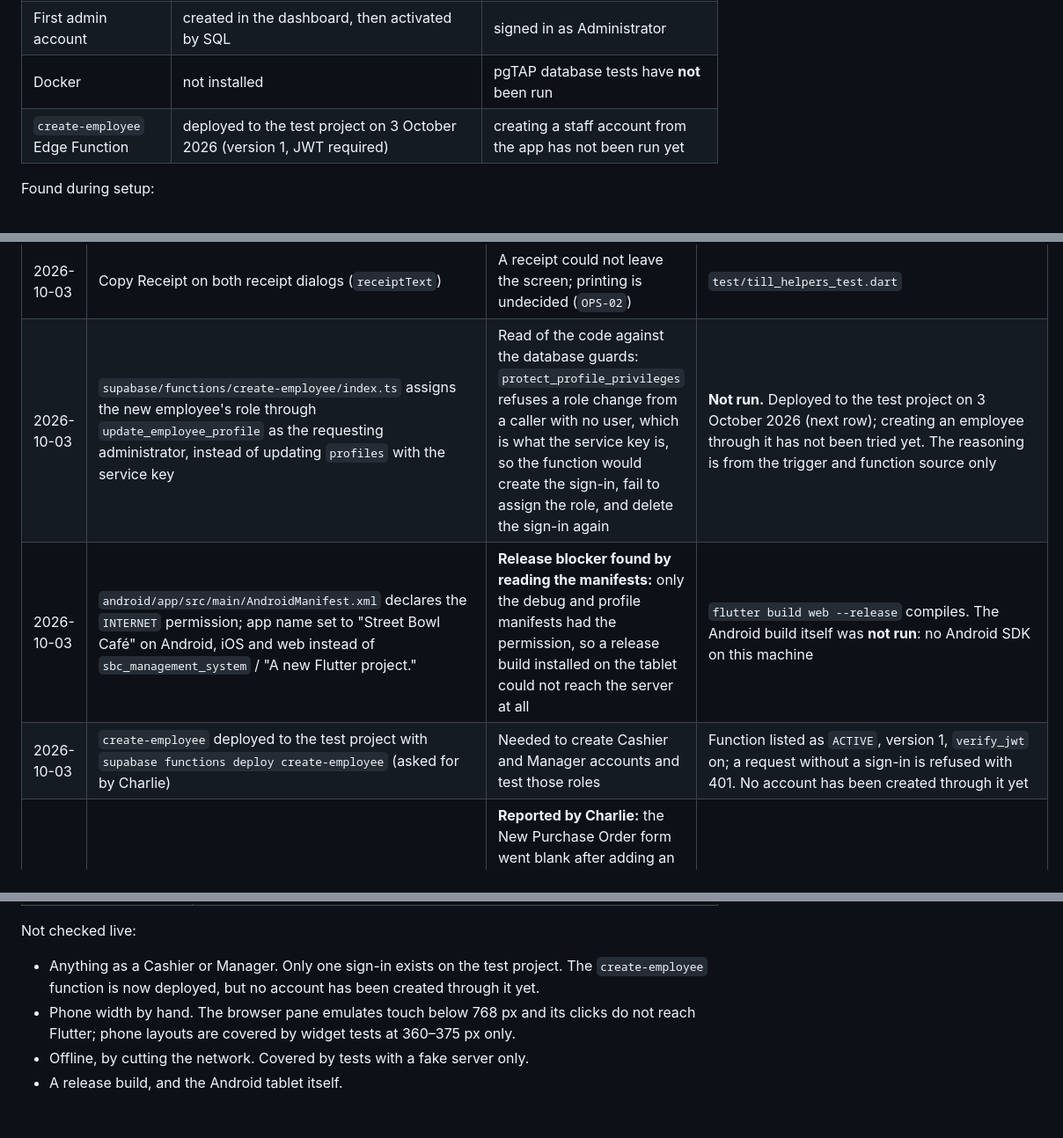
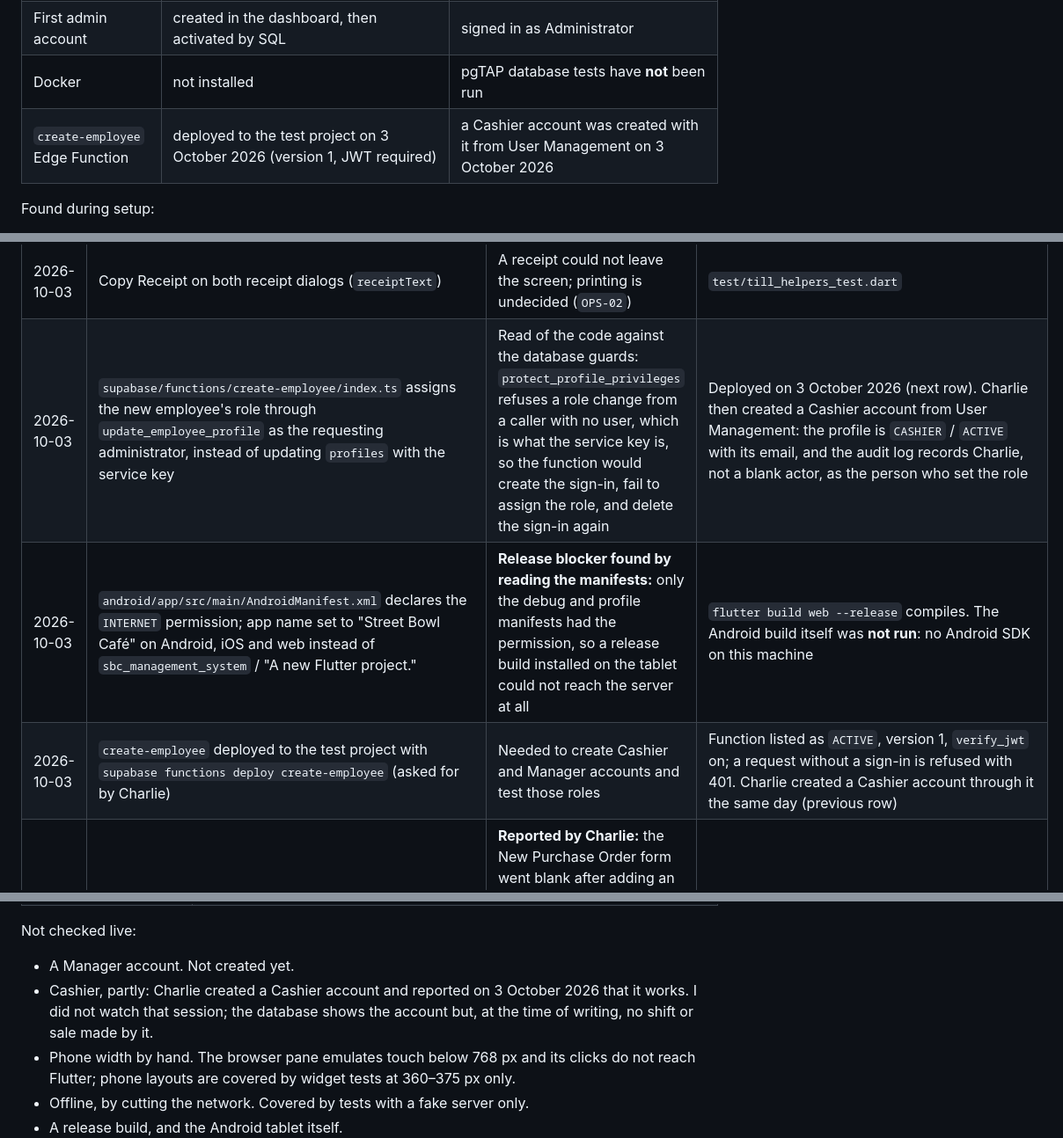
Before and after one commit to nightofday/sbc2, a Markdown page: READINESS_LOG.md, 3 parts joined by grey strips. Shown at 88% size. Rendered like a GitHub page; blank space fills up the shorter version.

Commit message:
Log the first staff account created through create-employee
Co-Authored-By: Claude Opus 5 <noreply@anthropic.com>

```diff
--- a/READINESS_LOG.md
+++ b/READINESS_LOG.md
@@ -18,7 +18,7 @@ Status words are used strictly: **found** (observed, not fixed), **changed** (co
 | Hosted test database | project `ybjyandkpgegrtthokgs`, 38 migrations and `seed.sql` applied | `supabase db push --include-seed` output, no errors |
 | First admin account | created in the dashboard, then activated by SQL | signed in as Administrator |
 | Docker | not installed | pgTAP database tests have **not** been run |
-| `create-employee` Edge Function | deployed to the test project on 3 October 2026 (version 1, JWT required) | creating a staff account from the app has not been run yet |
+| `create-employee` Edge Function | deployed to the test project on 3 October 2026 (version 1, JWT required) | a Cashier account was created with it from User Management on 3 October 2026 |
 
 Found during setup:
 
@@ -163,9 +163,9 @@ Method: counted, for each of the 53 public tables and 26 views, the references i
 | 2026-10-03 | One money format everywhere (`₱1,540.50`, `-₱200.00`); receipts carry date and time; order details and receipts show the refunded amount; an ordinary size ("Regular") is not printed after the product name; one-tap cash amounts at payment; products are compact rows on a phone and the phone tab shows the cart count and total; the phone app bar shows the business name | Design pass after the live check | `test/till_helpers_test.dart` (4 tests), `test/till_phone_layout_test.dart` |
 | 2026-10-03 | Hold and continue an order on the till (`HeldOrder`, `HeldOrdersStore`): a cart with its table or customer name is set aside on the device and picked up later at the current menu prices; a product removed from the menu meanwhile is left out and reported | Open tickets: a table that is still ordering had to be paid at once or lost | `test/held_orders_test.dart` (3 tests). Device-local by design: nothing is posted, no stock moves and no report shows it until it is paid, and another device cannot see it |
 | 2026-10-03 | Copy Receipt on both receipt dialogs (`receiptText`) | A receipt could not leave the screen; printing is undecided (`OPS-02`) | `test/till_helpers_test.dart` |
-| 2026-10-03 | `supabase/functions/create-employee/index.ts` assigns the new employee's role through `update_employee_profile` as the requesting administrator, instead of updating `profiles` with the service key | Read of the code against the database guards: `protect_profile_privileges` refuses a role change from a caller with no user, which is what the service key is, so the function would create the sign-in, fail to assign the role, and delete the sign-in again | **Not run.** Deployed to the test project on 3 October 2026 (next row); creating an employee through it has not been tried yet. The reasoning is from the trigger and function source only |
+| 2026-10-03 | `supabase/functions/create-employee/index.ts` assigns the new employee's role through `update_employee_profile` as the requesting administrator, instead of updating `profiles` with the service key | Read of the code against the database guards: `protect_profile_privileges` refuses a role change from a caller with no user, which is what the service key is, so the function would create the sign-in, fail to assign the role, and delete the sign-in again | Deployed on 3 October 2026 (next row). Charlie then created a Cashier account from User Management: the profile is `CASHIER` / `ACTIVE` with its email, and the audit log records Charlie, not a blank actor, as the person who set the role |
 | 2026-10-03 | `android/app/src/main/AndroidManifest.xml` declares the `INTERNET` permission; app name set to "Street Bowl Café" on Android, iOS and web instead of `sbc_management_system` / "A new Flutter project." | **Release blocker found by reading the manifests:** only the debug and profile manifests had the permission, so a release build installed on the tablet could not reach the server at all | `flutter build web --release` compiles. The Android build itself was **not run**: no Android SDK on this machine |
-| 2026-10-03 | `create-employee` deployed to the test project with `supabase functions deploy create-employee` (asked for by Charlie) | Needed to create Cashier and Manager accounts and test those roles | Function listed as `ACTIVE`, version 1, `verify_jwt` on; a request without a sign-in is refused with 401. No account has been created through it yet |
+| 2026-10-03 | `create-employee` deployed to the test project with `supabase functions deploy create-employee` (asked for by Charlie) | Needed to create Cashier and Manager accounts and test those roles | Function listed as `ACTIVE`, version 1, `verify_jwt` on; a request without a sign-in is refused with 401. Charlie created a Cashier account through it the same day (previous row) |
 | 2026-10-03 | `showPrototypeDialog` builds its dialog from plain layout widgets instead of `AlertDialog`; status badges in tables are left-aligned instead of stretched | **Reported by Charlie:** the New Purchase Order form went blank after adding an item. `AlertDialog` measures its content's intrinsic size and the line list uses a `LayoutBuilder`, which cannot be measured; the same applied to every shared dialog with width-adaptive content | Reproduced live, then fixed and re-run live: PO-15 created, approved and received (GR-127, 10 pc, ₱150). Regression test in `test/responsive_widgets_test.dart`. |
 
 The first three rows are Flutter-only changes; the rest add thirteen database migrations and the app code that uses them. `flutter analyze`: no issues. `flutter test`: 96 passed. pgTAP: 22 files, 439 assertions, all passing in rolled-back trial runs against the hosted test project. The fixes were observed in debug mode on web; a release build and the Android tablet have not been tested.
@@ -187,7 +187,8 @@ Run as Administrator against the hosted test project, in the browser pane at 128
 
 Not checked live:
 
-- Anything as a Cashier or Manager. Only one sign-in exists on the test project. The `create-employee` function is now deployed, but no account has been created through it yet.
+- A Manager account. Not created yet.
+- Cashier, partly: Charlie created a Cashier account and reported on 3 October 2026 that it works. I did not watch that session; the database shows the account but, at the time of writing, no shift or sale made by it.
 - Phone width by hand. The browser pane emulates touch below 768 px and its clicks do not reach Flutter; phone layouts are covered by widget tests at 360–375 px only.
 - Offline, by cutting the network. Covered by tests with a fake server only.
 - A release build, and the Android tablet itself.
```
Also changed, not shown: other parts of READINESS_LOG.md (+1 -1 lines).
